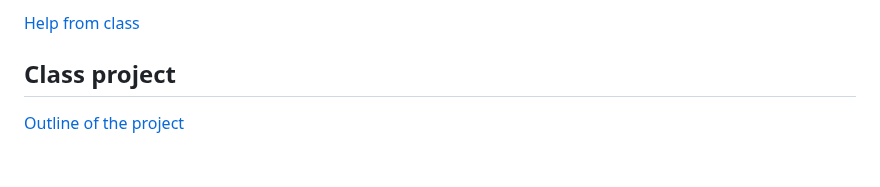
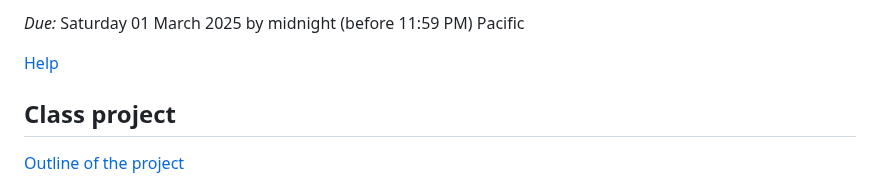
Before and after one commit to edrubin/EC524W25, a Markdown page: README.md, the part around one of its changes. GitHub-like rendering; blank space fills up the shorter version.

Commit message:
prj3 to readme

```diff
--- a/README.md
+++ b/README.md
@@ -214,5 +214,7 @@ Past, present, and future projects.
 
-[Help from class](projects/project-003/help-003.md)
+*Due:* Saturday 01 March 2025 by midnight (before 11:59 PM) Pacific
+
+[Help](projects/project-003/help-003.md)
 
 ## Class project
 
```
Also changed, not shown: other parts of README.md (+1 -1 lines).
